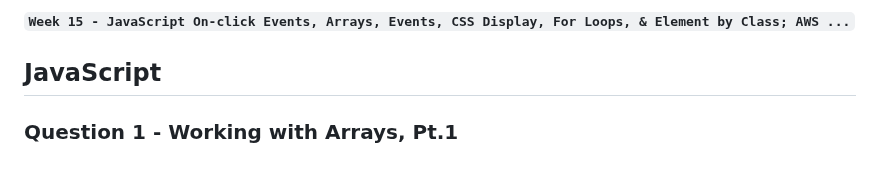
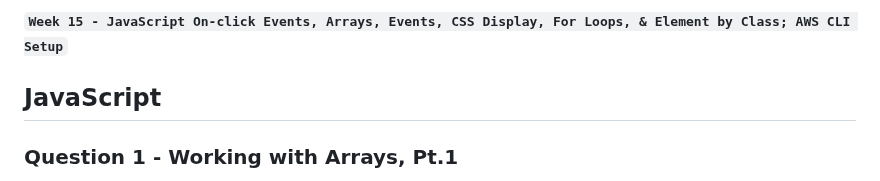
Before and after one commit to brok3nwir3/WebLearning, a Markdown page: Assignments/wk15/wk15_instructions.md, the part around the change. Drawn GitHub-style.

```diff
--- a/Assignments/wk15/wk15_instructions.md
+++ b/Assignments/wk15/wk15_instructions.md
@@ -1,5 +1,5 @@
 
-**`Week 15 - JavaScript On-click Events, Arrays, Events, CSS Display, For Loops, & Element by Class; AWS ...`**
+**`Week 15 - JavaScript On-click Events, Arrays, Events, CSS Display, For Loops, & Element by Class; AWS CLI Setup`**
 
 ## JavaScript
 
```
